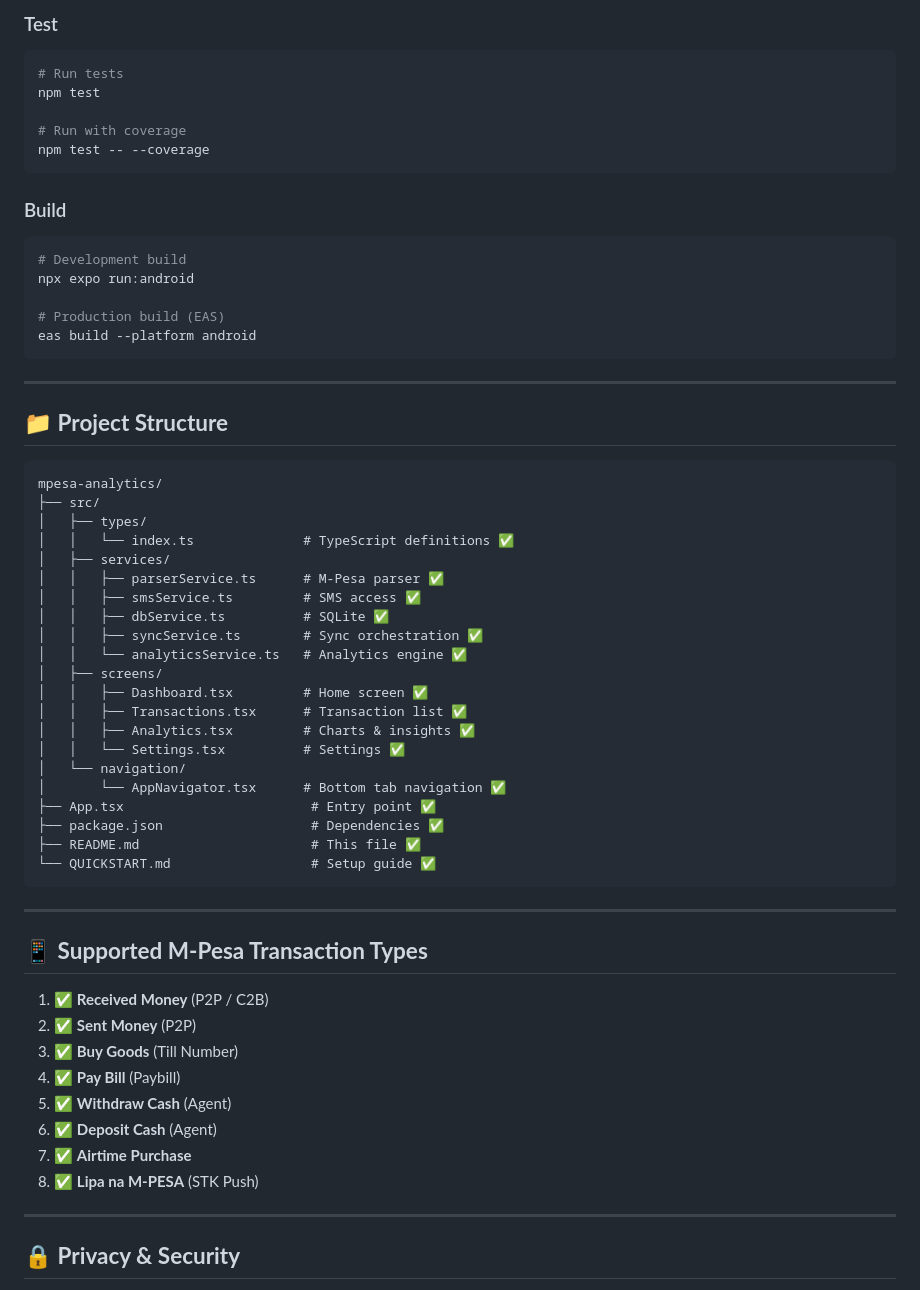
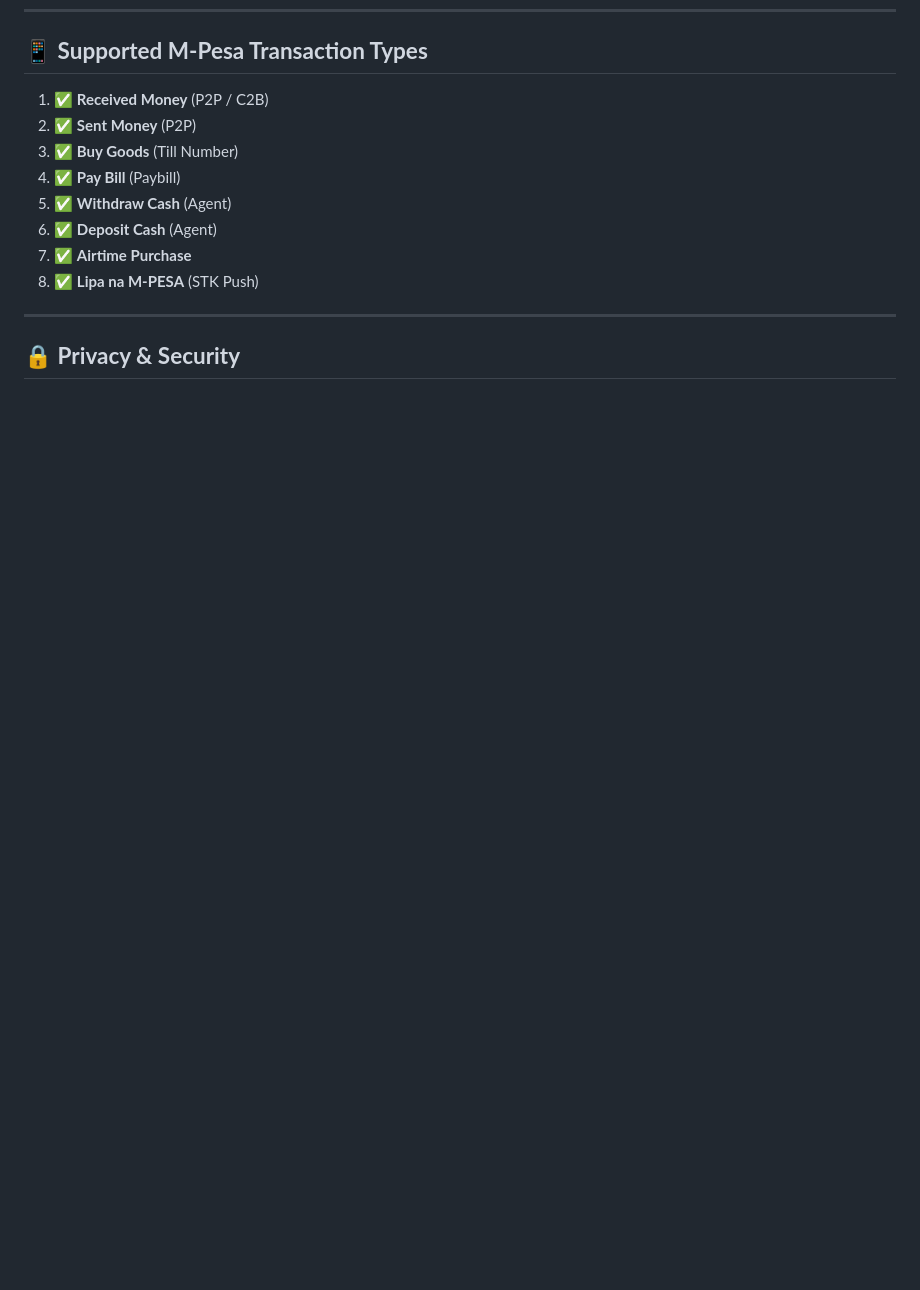
Before and after one commit to Domains18/mpesa-analytics, a Markdown page: README.md, the part around one of its changes. GitHub-like rendering; blank space fills up the shorter version.

````diff
--- a/README.md
+++ b/README.md
@@ -144,53 +80,3 @@ npm run web
-### Test
-
-```bash
-# Run tests
-npm test
-
-# Run with coverage
-npm test -- --coverage
-```
-
-### Build
-
-```bash
-# Development build
-npx expo run:android
-
-# Production build (EAS)
-eas build --platform android
-```
-
----
-
-## 📁 **Project Structure**
-
-```
-mpesa-analytics/
-├── src/
-│   ├── types/
-│   │   └── index.ts              # TypeScript definitions ✅
-│   ├── services/
-│   │   ├── parserService.ts      # M-Pesa parser ✅
-│   │   ├── smsService.ts         # SMS access ✅
-│   │   ├── dbService.ts          # SQLite ✅
-│   │   ├── syncService.ts        # Sync orchestration ✅
-│   │   └── analyticsService.ts   # Analytics engine ✅
-│   ├── screens/
-│   │   ├── Dashboard.tsx         # Home screen ✅
-│   │   ├── Transactions.tsx      # Transaction list ✅
-│   │   ├── Analytics.tsx         # Charts & insights ✅
-│   │   └── Settings.tsx          # Settings ✅
-│   └── navigation/
-│       └── AppNavigator.tsx      # Bottom tab navigation ✅
-├── App.tsx                        # Entry point ✅
-├── package.json                   # Dependencies ✅
-├── README.md                      # This file ✅
-└── QUICKSTART.md                  # Setup guide ✅
-```
-
----
-
 ## 📱 **Supported M-Pesa Transaction Types**
 
 1. ✅ **Received Money** (P2P / C2B)
````
Also changed, not shown: other parts of README.md (+1 -185 lines).
